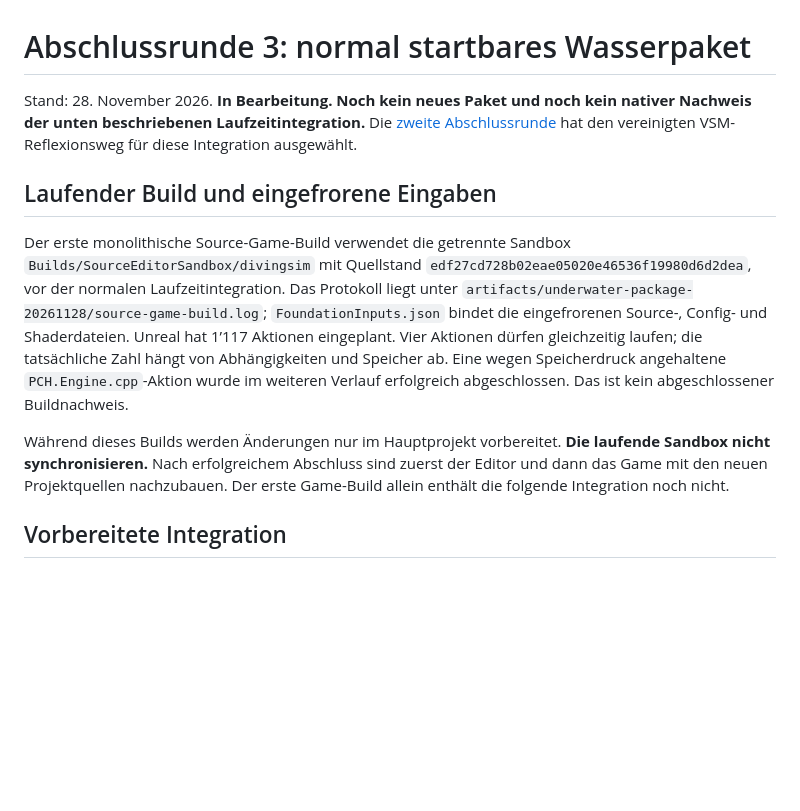
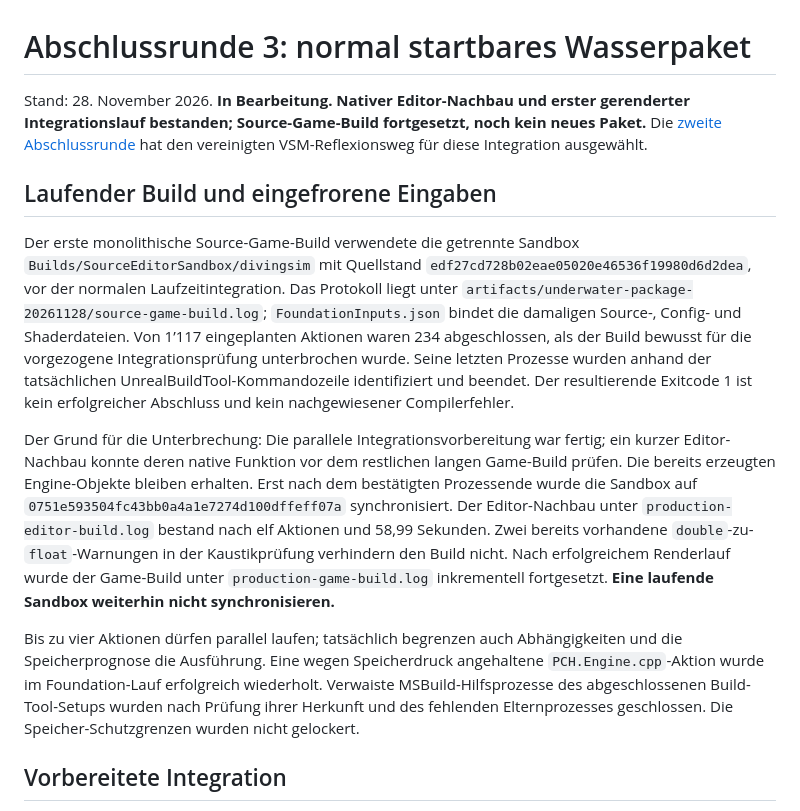
Before and after one commit to aeberhardhsr/dive-simulator, a Markdown page: Documentation/UNDERWATER_PACKAGE_INTEGRATION.md, the part around one of its changes. Rendered like a GitHub page; blank space fills up the shorter version.

```diff
--- a/Documentation/UNDERWATER_PACKAGE_INTEGRATION.md
+++ b/Documentation/UNDERWATER_PACKAGE_INTEGRATION.md
@@ -1,12 +1,14 @@
 # Abschlussrunde 3: normal startbares Wasserpaket
 
-Stand: 28. November 2026. **In Bearbeitung. Noch kein neues Paket und noch kein nativer Nachweis der unten beschriebenen Laufzeitintegration.** Die [zweite Abschlussrunde](REFLECTION_FINISH_VALIDATION.md) hat den vereinigten VSM-Reflexionsweg für diese Integration ausgewählt.
+Stand: 28. November 2026. **In Bearbeitung. Nativer Editor-Nachbau und erster gerenderter Integrationslauf bestanden; Source-Game-Build fortgesetzt, noch kein neues Paket.** Die [zweite Abschlussrunde](REFLECTION_FINISH_VALIDATION.md) hat den vereinigten VSM-Reflexionsweg für diese Integration ausgewählt.
 
 ## Laufender Build und eingefrorene Eingaben
 
-Der erste monolithische Source-Game-Build verwendet die getrennte Sandbox `Builds/SourceEditorSandbox/divingsim` mit Quellstand `edf27cd728b02eae05020e46536f19980d6d2dea`, vor der normalen Laufzeitintegration. Das Protokoll liegt unter `artifacts/underwater-package-20261128/source-game-build.log`; `FoundationInputs.json` bindet die eingefrorenen Source-, Config- und Shaderdateien. Unreal hat 1’117 Aktionen eingeplant. Vier Aktionen dürfen gleichzeitig laufen; die tatsächliche Zahl hängt von Abhängigkeiten und Speicher ab. Eine wegen Speicherdruck angehaltene `PCH.Engine.cpp`-Aktion wurde im weiteren Verlauf erfolgreich abgeschlossen. Das ist kein abgeschlossener Buildnachweis.
+Der erste monolithische Source-Game-Build verwendete die getrennte Sandbox `Builds/SourceEditorSandbox/divingsim` mit Quellstand `edf27cd728b02eae05020e46536f19980d6d2dea`, vor der normalen Laufzeitintegration. Das Protokoll liegt unter `artifacts/underwater-package-20261128/source-game-build.log`; `FoundationInputs.json` bindet die damaligen Source-, Config- und Shaderdateien. Von 1’117 eingeplanten Aktionen waren 234 abgeschlossen, als der Build bewusst für die vorgezogene Integrationsprüfung unterbrochen wurde. Seine letzten Prozesse wurden anhand der tatsächlichen UnrealBuildTool-Kommandozeile identifiziert und beendet. Der resultierende Exitcode 1 ist kein erfolgreicher Abschluss und kein nachgewiesener Compilerfehler.
 
-Während dieses Builds werden Änderungen nur im Hauptprojekt vorbereitet. **Die laufende Sandbox nicht synchronisieren.** Nach erfolgreichem Abschluss sind zuerst der Editor und dann das Game mit den neuen Projektquellen nachzubauen. Der erste Game-Build allein enthält die folgende Integration noch nicht.
+Der Grund für die Unterbrechung: Die parallele Integrationsvorbereitung war fertig; ein kurzer Editor-Nachbau konnte deren native Funktion vor dem restlichen langen Game-Build prüfen. Die bereits erzeugten Engine-Objekte bleiben erhalten. Erst nach dem bestätigten Prozessende wurde die Sandbox auf `0751e593504fc43bb0a4a1e7274d100dffeff07a` synchronisiert. Der Editor-Nachbau unter `production-editor-build.log` bestand nach elf Aktionen und 58,99 Sekunden. Zwei bereits vorhandene `double`-zu-`float`-Warnungen in der Kaustikprüfung verhindern den Build nicht. Nach erfolgreichem Renderlauf wurde der Game-Build unter `production-game-build.log` inkrementell fortgesetzt. **Eine laufende Sandbox weiterhin nicht synchronisieren.**
+
+Bis zu vier Aktionen dürfen parallel laufen; tatsächlich begrenzen auch Abhängigkeiten und die Speicherprognose die Ausführung. Eine wegen Speicherdruck angehaltene `PCH.Engine.cpp`-Aktion wurde im Foundation-Lauf erfolgreich wiederholt. Verwaiste MSBuild-Hilfsprozesse des abgeschlossenen Build-Tool-Setups wurden nach Prüfung ihrer Herkunft und des fehlenden Elternprozesses geschlossen. Die Speicher-Schutzgrenzen wurden nicht gelockert.
 
 ## Vorbereitete Integration
 
```
Also changed, not shown: other parts of Documentation/UNDERWATER_PACKAGE_INTEGRATION.md (+10 -2 lines), Documentation/UNDERWATER_FINISH_PLAN.md (+1 -1 lines), Documentation/Images/ProductionWater_Editor.jpg (added), 1 other file.
